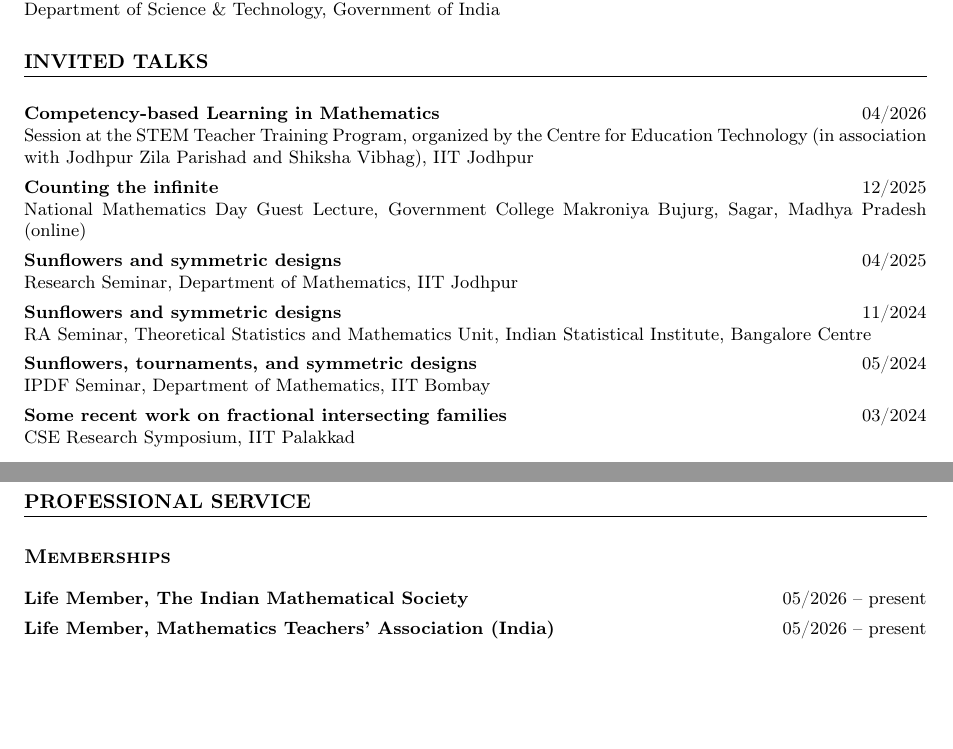
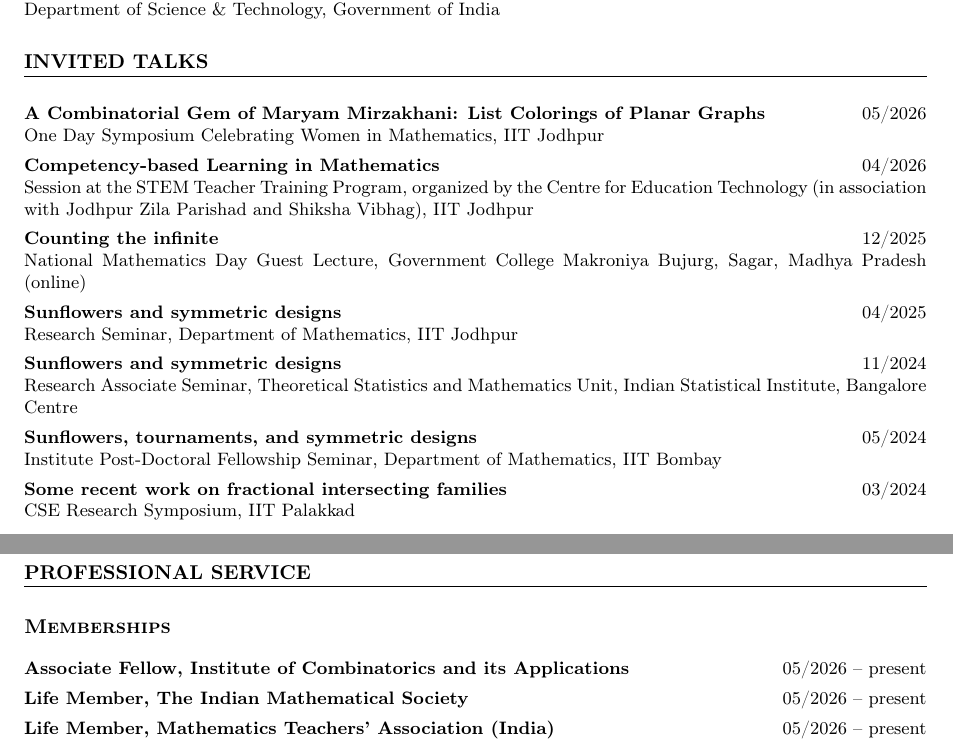
Before and after one commit to brahadeesh1994/brahadeesh1994.github.io, a LaTeX CV (assets/CV.tex): two parts of pages 3 and 4 of 6, joined at a grey line, cut so that both start at the same text, the shorter picture padded with empty space. Compiled offline with pdfLaTeX.

Commit message:
update CV

```diff
--- a/assets/CV.tex
+++ b/assets/CV.tex
@@ -303,6 +303,10 @@ Department of Science \& Technology, Government of India
 \section*{INVITED TALKS}
 
 \noindent
+\textbf{A Combinatorial Gem of Maryam Mirzakhani: List Colorings of Planar Graphs} \hfill 05/2026 \\
+One Day Symposium Celebrating Women in Mathematics, IIT Jodhpur
+
+\noindent
 \textbf{Competency-based Learning in Mathematics} \hfill 04/2026 \\
 Session at the STEM Teacher Training Program, organized by the Centre for Education Technology (in association with Jodhpur Zila Parishad and Shiksha Vibhag), IIT Jodhpur
 
@@ -316,11 +320,11 @@ Research Seminar, Department of Mathematics, IIT Jodhpur
 
 \noindent
 \textbf{Sunflowers and symmetric designs} \hfill 11/2024 \\
-RA Seminar, Theoretical Statistics and Mathematics Unit, Indian Statistical Institute, Bangalore Centre
+Research Associate Seminar, Theoretical Statistics and Mathematics Unit, Indian Statistical Institute, Bangalore Centre
 
 \noindent
 \textbf{Sunflowers, tournaments, and symmetric designs} \hfill 05/2024 \\
-IPDF Seminar, Department of Mathematics, IIT Bombay
+Institute Post-Doctoral Fellowship Seminar, Department of Mathematics, IIT Bombay
 
 \noindent
 \textbf{Some recent work on fractional intersecting families} \hfill 03/2024 \\
@@ -429,6 +433,9 @@ NPTEL Online Certification course
 \section*{PROFESSIONAL SERVICE}
 
 \subsection*{\textsc{Memberships}}
+
+\noindent
+\textbf{Associate Fellow, Institute of Combinatorics and its Applications} \hfill 05/2026 -- present
 
 \noindent
 \textbf{Life Member, The Indian Mathematical Society} \hfill 05/2026 -- present
```
Also changed, not shown: assets/CV.pdf, headshot_new.jpeg (added), 3 other files.
